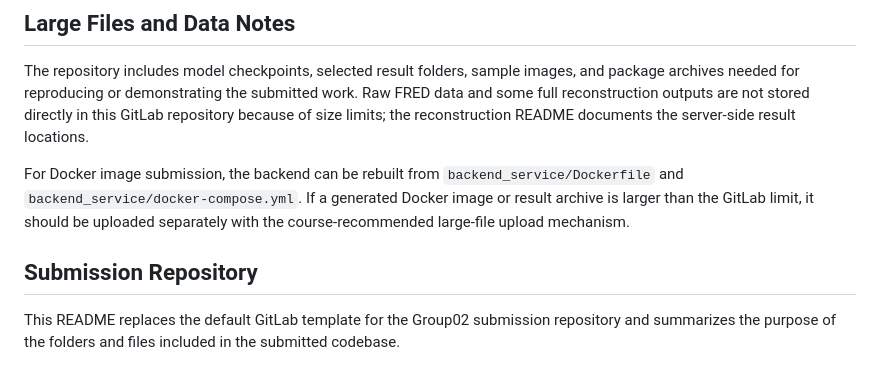
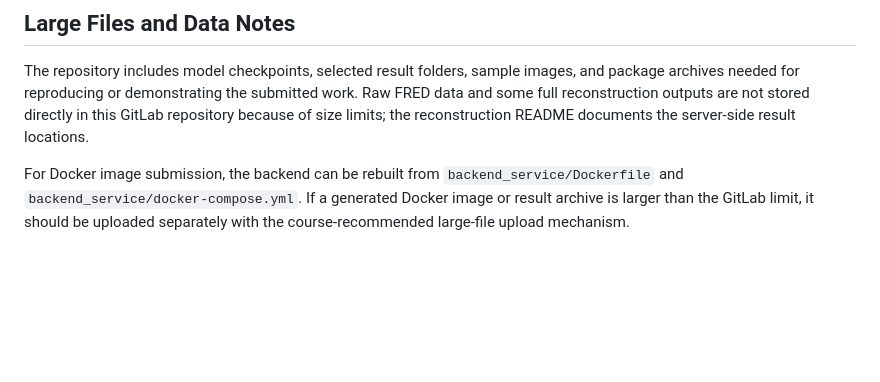
Before and after one commit to KRb-1/Hybrid_Vision, a Markdown page: README.md, the part around the change. GitHub-like rendering; blank space fills up the shorter version.

```diff
--- a/README.md
+++ b/README.md
@@ -123,7 +123,3 @@ More detailed commands are documented inside the module READMEs:
 The repository includes model checkpoints, selected result folders, sample images, and package archives needed for reproducing or demonstrating the submitted work. Raw FRED data and some full reconstruction outputs are not stored directly in this GitLab repository because of size limits; the reconstruction README documents the server-side result locations.
 
 For Docker image submission, the backend can be rebuilt from `backend_service/Dockerfile` and `backend_service/docker-compose.yml`. If a generated Docker image or result archive is larger than the GitLab limit, it should be uploaded separately with the course-recommended large-file upload mechanism.
-
-## Submission Repository
-
-This README replaces the default GitLab template for the Group02 submission repository and summarizes the purpose of the folders and files included in the submitted codebase.
```
